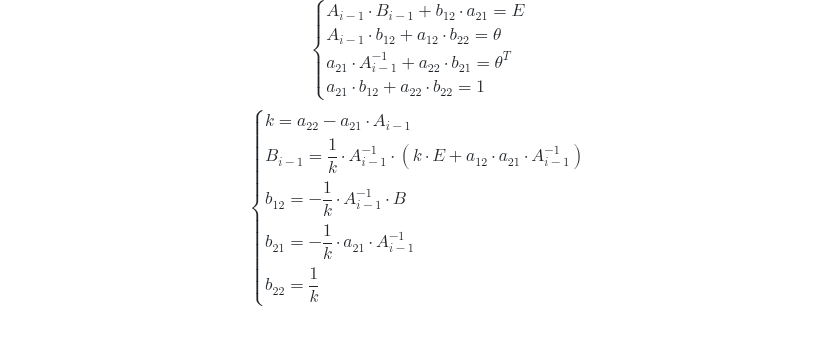
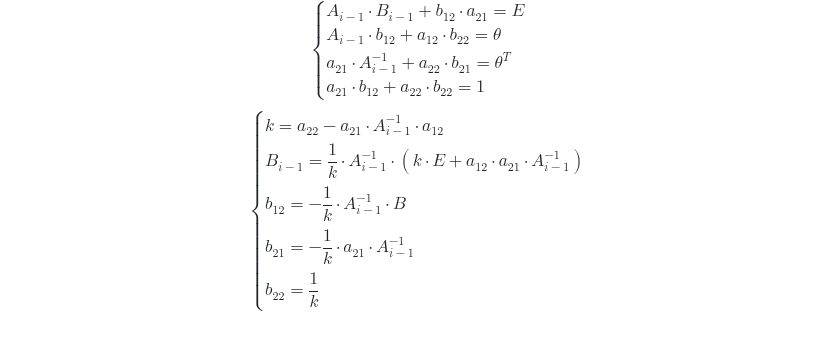
Before and after one commit to Jrol123/obsidian-dvfu, a Markdown page: Вычислительная математика/Коллоки/Коллоквиум 0.md, the part around the change. Rendered like a GitHub page.

Commit message:
vault backup: 2024-10-29 18:58:35

```diff
--- a/Вычислительная математика/Коллоки/Коллоквиум 0.md
+++ b/Вычислительная математика/Коллоки/Коллоквиум 0.md
@@ -283,7 +283,7 @@ $a_{12}, b_{12}-$ вектор столбец, $a_{21}, b_{21}-$ вектор с
 	$$
 $$
 \begin{cases}
-{k=a_{22}-a_{21}\cdot A_{i-1}} \\
+{k=a_{22}-a_{21}\cdot A_{i-1}^{-1}\cdot a_{12}} \\
 {B_{i-1} = \dfrac{1}{k}\cdot A_{i-1}^{-1}\cdot \left( k\cdot E+a_{12}\cdot a_{21}\cdot A_{i-1}^{-1} \right)} \\
 {b_{12}=-\dfrac{1}{k}\cdot A_{i-1}^{-1}\cdot B} \\
 {b_{21}=-\dfrac{1}{k}\cdot a_{21}\cdot A_{i-1}^{-1}} \\
```
